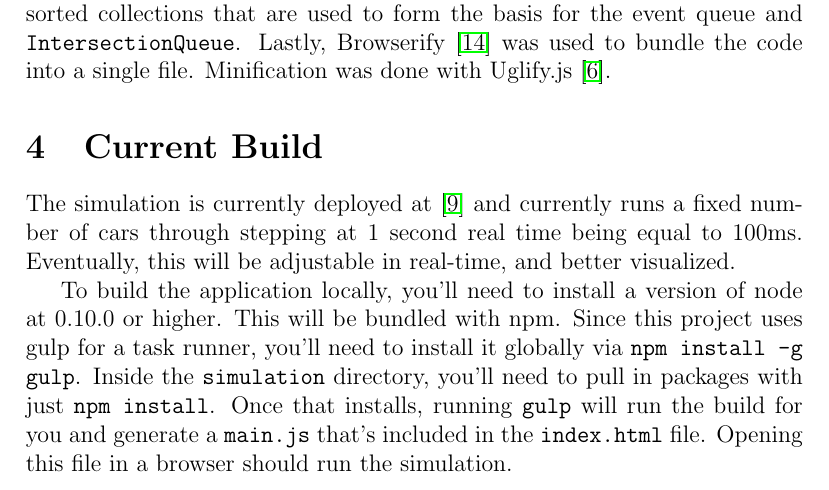
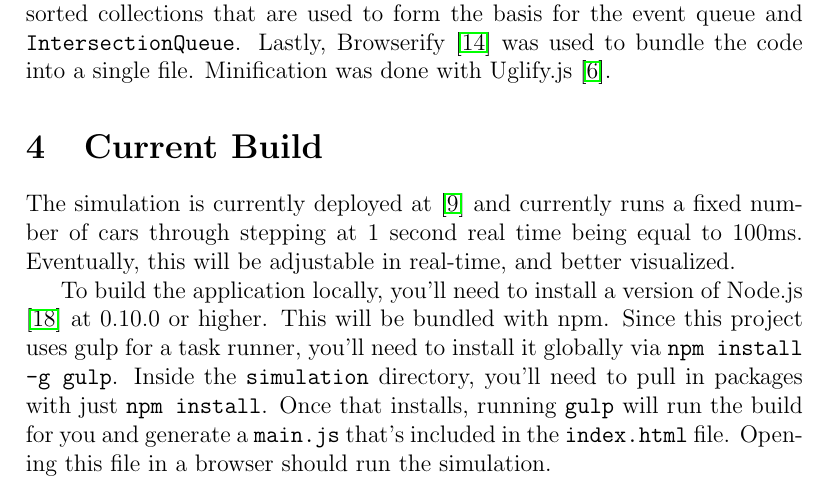
Before and after one commit to chipbell4/cse6730, a LaTeX document (project1/checkpoint/main.tex): part of page 6 of 8, cut so that both start at the same text. Compiled offline with pdfLaTeX.

Commit message:
Finishing up README

```diff
--- a/project1/checkpoint/main.tex
+++ b/project1/checkpoint/main.tex
@@ -176,7 +176,7 @@ collections that are used to form the basis for the event queue and \texttt{Inte
 The simulation is currently deployed at \cite{aprilandchip} and currently runs a fixed number of cars through stepping
 at 1 second real time being equal to 100ms. Eventually, this will be adjustable in real-time, and better visualized.
 
-To build the application locally, you'll need to install a version of node at 0.10.0 or higher. This will be bundled
+To build the application locally, you'll need to install a version of Node.js \cite{nodejs} at 0.10.0 or higher. This will be bundled
 with npm. Since this project uses gulp for a task runner, you'll need to install it globally via
 \texttt{npm install -g gulp}. Inside the \texttt{simulation} directory, you'll need to pull in packages with just
 \texttt{npm install}. Once that installs, running \texttt{gulp} will run the build for you and generate a
```
